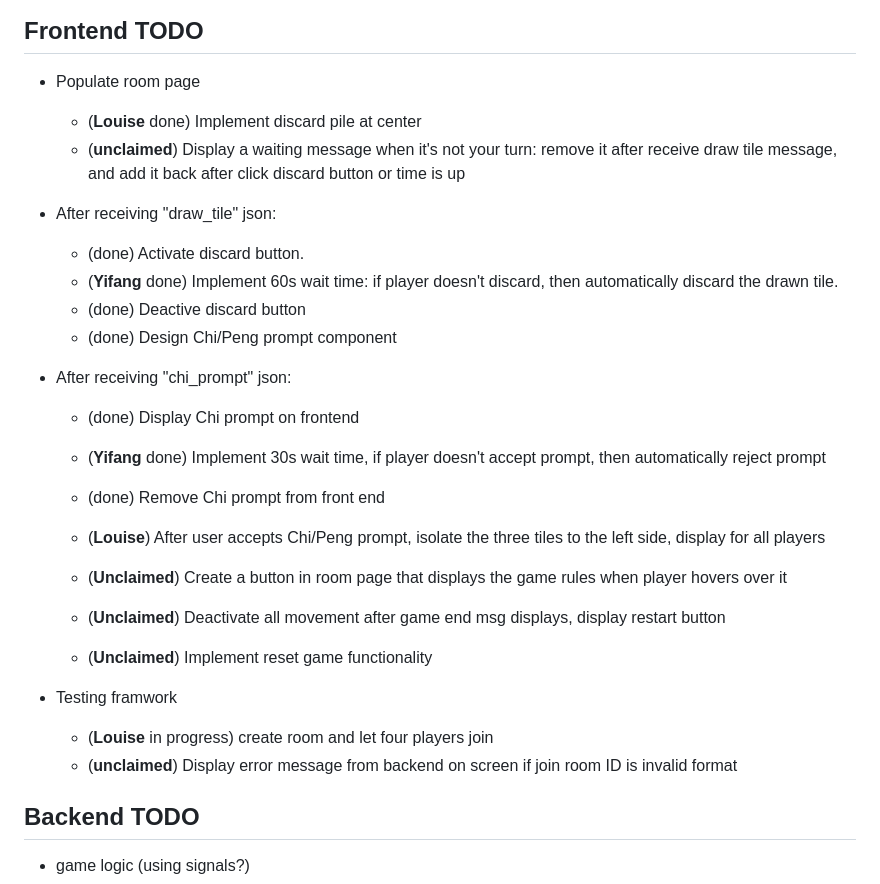
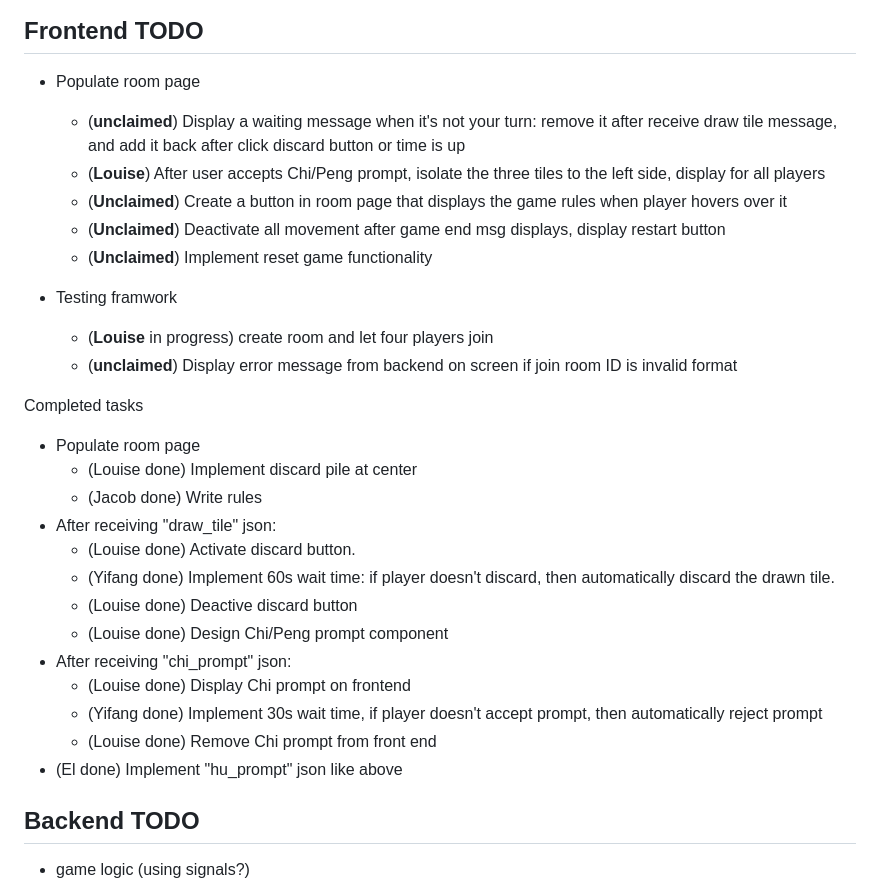
Before and after one commit to noErrdev/Django-Mahjang, a Markdown page: README.md, the part around the change. Drawn GitHub-style.

```diff
--- a/README.md
+++ b/README.md
@@ -3,27 +3,32 @@
 ## Frontend TODO
 
 - Populate room page
-  - (**Louise** done) Implement discard pile at center
   - (**unclaimed**) Display a waiting message when it's not your turn: remove it after receive draw tile message, and add it back after click discard button or time is up
-- After receiving "draw_tile" json:
-    - (done) Activate discard button.
-    - (**Yifang** done) Implement 60s wait time: if player doesn't discard, then automatically discard the drawn tile.
-    - (done) Deactive discard button
-  -  (done) Design Chi/Peng prompt component
-- After receiving "chi_prompt" json:
-    - (done) Display Chi prompt on frontend
-    - (**Yifang** done) Implement 30s wait time, if player doesn't accept prompt, then automatically reject prompt
-    - (done) Remove Chi prompt from front end
-
   - (**Louise**) After user accepts Chi/Peng prompt, isolate the three tiles to the left side, display for all players
   - (**Unclaimed**) Create a button in room page that displays the game rules when player hovers over it
   - (**Unclaimed**) Deactivate all movement after game end msg displays, display restart button
   - (**Unclaimed**) Implement reset game functionality
 
-
 - Testing framwork
   - (**Louise** in progress) create room and let four players join
   - (**unclaimed**) Display error message from backend on screen if join room ID is invalid format
+
+Completed tasks
+
+- Populate room page
+  - (Louise done) Implement discard pile at center
+  - (Jacob done) Write rules
+- After receiving "draw_tile" json:
+    - (Louise done) Activate discard button.
+    - (Yifang done) Implement 60s wait time: if player doesn't discard, then automatically discard the drawn tile.
+    - (Louise done) Deactive discard button
+  -  (Louise done) Design Chi/Peng prompt component
+- After receiving "chi_prompt" json:
+    - (Louise done) Display Chi prompt on frontend
+    - (Yifang done) Implement 30s wait time, if player doesn't accept prompt, then automatically reject prompt
+    - (Louise done) Remove Chi prompt from front end
+- (El done) Implement "hu_prompt" json like above
+
 
 ## Backend TODO
 - game logic (using signals?)
```
